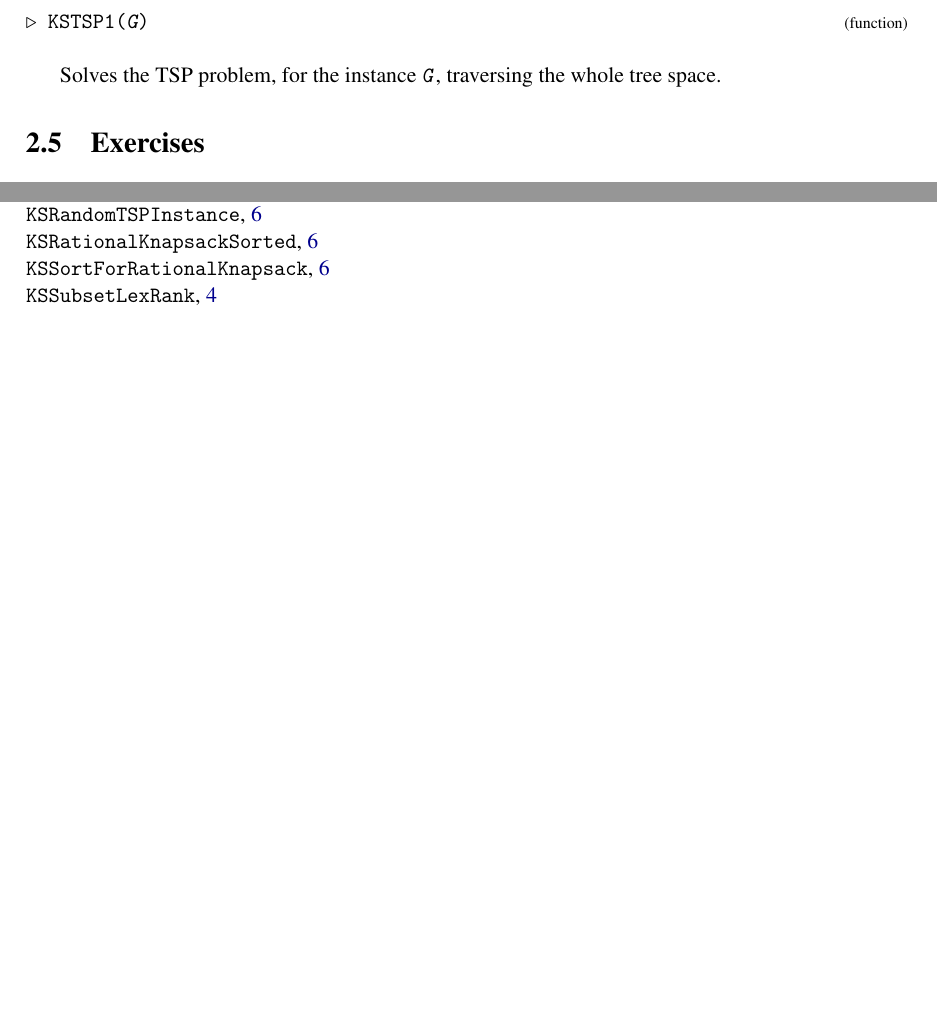
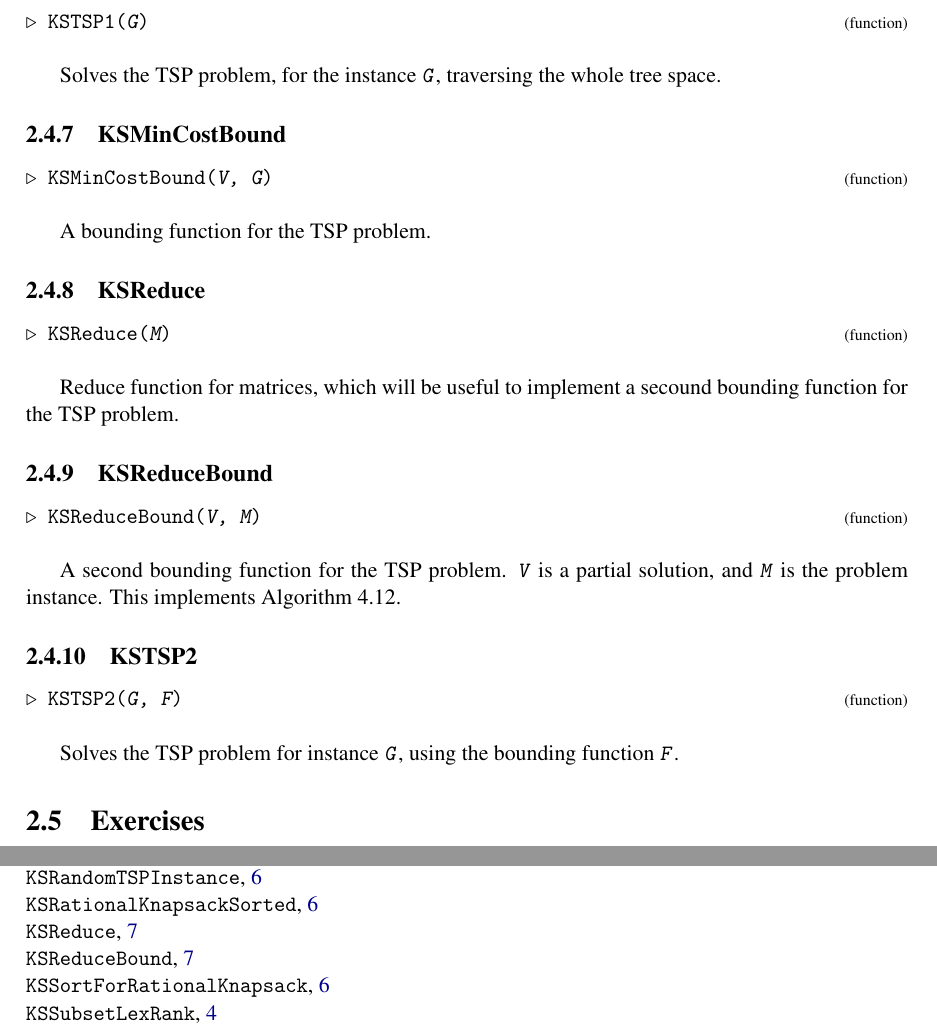
Before and after one commit to rvf0068/gap-kreher-stinson, a LaTeX document (doc/main.tex): two parts of pages 7 and 8 of 8, joined at a grey line, cut so that both start at the same text, the shorter picture padded with empty space. Compiled offline with pdfLaTeX.

Commit message:
Add 2 bounding functions for TSP, and a TSP fn

```diff
--- a/doc/main.tex
+++ b/doc/main.tex
@@ -333,6 +333,55 @@ KSRationalKnapsackSorted as bounding function. }
 
  Solves the TSP problem, for the instance \mbox{\texttt{\mdseries\slshape G}}, traversing the whole tree space. }
 
+
+
+\subsection{\textcolor{Chapter }{KSMinCostBound}}
+\logpage{[ 2, 4, 7 ]}\nobreak
+\hyperdef{L}{X845476007D8005D4}{}
+{\noindent\textcolor{FuncColor}{$\triangleright$\ \ \texttt{KSMinCostBound({\mdseries\slshape V, G})\index{KSMinCostBound@\texttt{KSMinCostBound}}
+\label{KSMinCostBound}
+}\hfill{\scriptsize (function)}}\\
+
+
+ A bounding function for the TSP problem. }
+
+
+
+\subsection{\textcolor{Chapter }{KSReduce}}
+\logpage{[ 2, 4, 8 ]}\nobreak
+\hyperdef{L}{X8683492082A8C4B4}{}
+{\noindent\textcolor{FuncColor}{$\triangleright$\ \ \texttt{KSReduce({\mdseries\slshape M})\index{KSReduce@\texttt{KSReduce}}
+\label{KSReduce}
+}\hfill{\scriptsize (function)}}\\
+
+
+ Reduce function for matrices, which will be useful to implement a secound
+bounding function for the TSP problem. }
+
+
+
+\subsection{\textcolor{Chapter }{KSReduceBound}}
+\logpage{[ 2, 4, 9 ]}\nobreak
+\hyperdef{L}{X7C74326D7CA8BA24}{}
+{\noindent\textcolor{FuncColor}{$\triangleright$\ \ \texttt{KSReduceBound({\mdseries\slshape V, M})\index{KSReduceBound@\texttt{KSReduceBound}}
+\label{KSReduceBound}
+}\hfill{\scriptsize (function)}}\\
+
+
+ A second bounding function for the TSP problem. \mbox{\texttt{\mdseries\slshape V}} is a partial solution, and \mbox{\texttt{\mdseries\slshape M}} is the problem instance. This implements Algorithm 4.12. }
+
+
+
+\subsection{\textcolor{Chapter }{KSTSP2}}
+\logpage{[ 2, 4, 10 ]}\nobreak
+\hyperdef{L}{X7B98A011874A9B65}{}
+{\noindent\textcolor{FuncColor}{$\triangleright$\ \ \texttt{KSTSP2({\mdseries\slshape G, F})\index{KSTSP2@\texttt{KSTSP2}}
+\label{KSTSP2}
+}\hfill{\scriptsize (function)}}\\
+
+
+ Solves the TSP problem for instance \mbox{\texttt{\mdseries\slshape G}}, using the bounding function \mbox{\texttt{\mdseries\slshape F}}. }
+
  }
 
 
```
Also changed, not shown: doc/chap0.txt (+4 -0 lines), doc/chap2.txt (+26 -0 lines), doc/chapInd.txt (+4 -0 lines), doc/main.ind, doc/manual.pdf, 13 other files.
